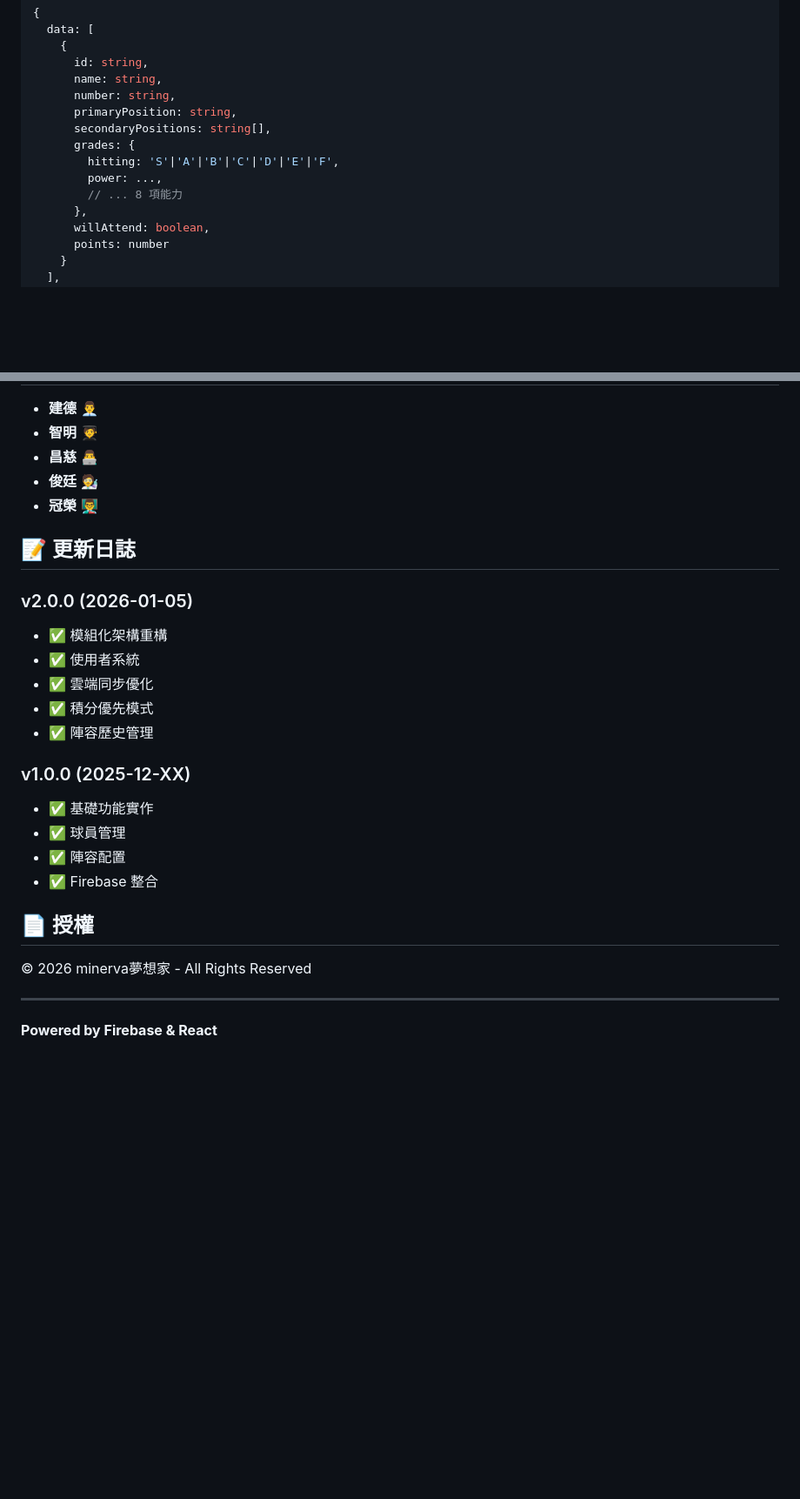
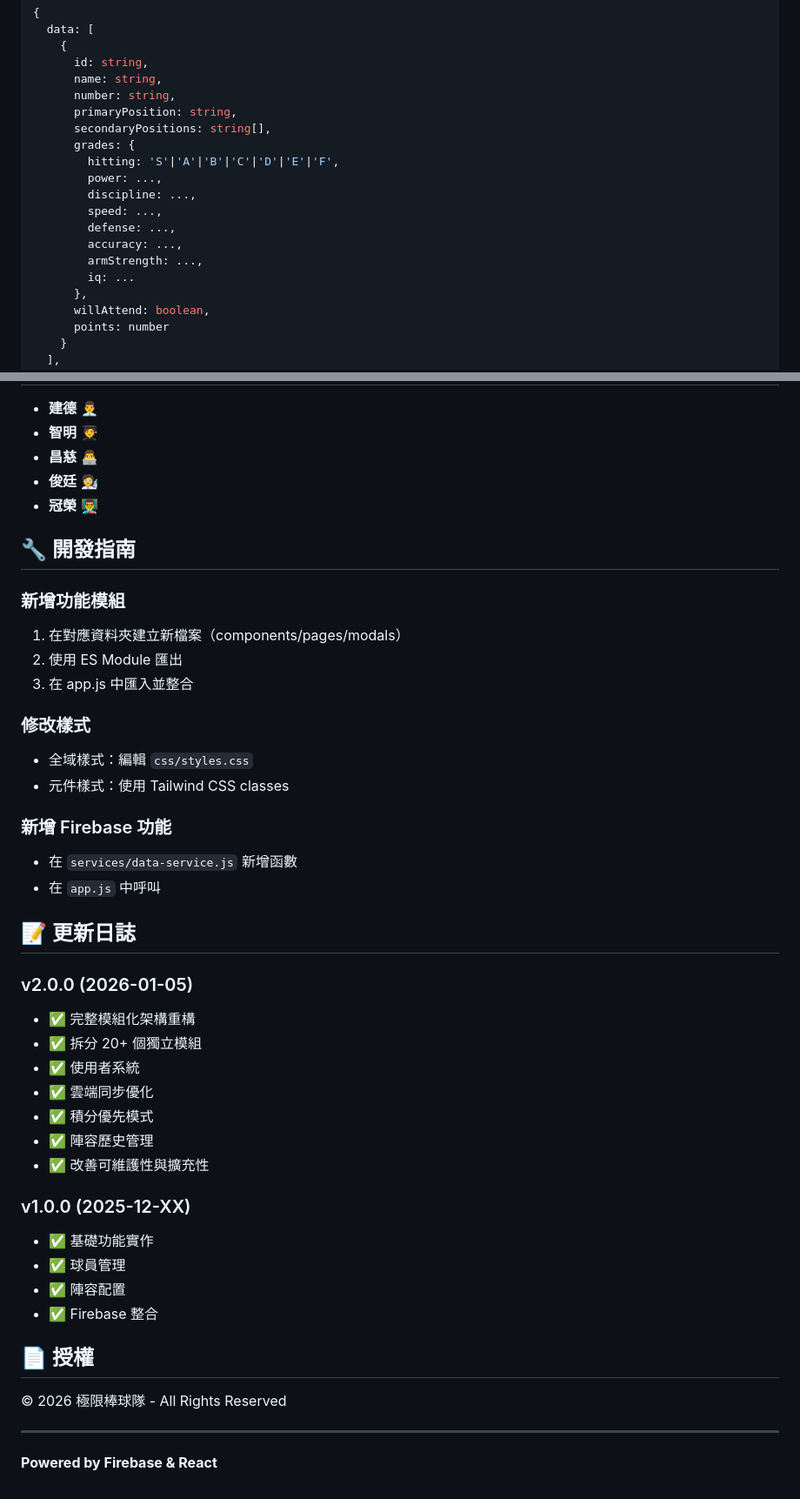
Before and after one commit to one393143/minerva, a Markdown page: README.md, 2 parts joined by grey strips. Shown at 87% size. Rendered like a GitHub page; blank space fills up the shorter version.

```diff
--- a/README.md
+++ b/README.md
@@ -95,7 +129,12 @@ npx serve
       grades: {
         hitting: 'S'|'A'|'B'|'C'|'D'|'E'|'F',
         power: ...,
-        // ... 8 項能力
+        discipline: ...,
+        speed: ...,
+        defense: ...,
+        accuracy: ...,
+        armStrength: ...,
+        iq: ...
       },
       willAttend: boolean,
       points: number
@@ -146,14 +185,31 @@ npx serve
 - **俊廷** 🧑‍🔬
 - **冠榮** 👨‍🏫
 
+## 🔧 開發指南
+
+### 新增功能模組
+1. 在對應資料夾建立新檔案（components/pages/modals）
+2. 使用 ES Module 匯出
+3. 在 app.js 中匯入並整合
+
+### 修改樣式
+- 全域樣式：編輯 `css/styles.css`
+- 元件樣式：使用 Tailwind CSS classes
+
+### 新增 Firebase 功能
+- 在 `services/data-service.js` 新增函數
+- 在 `app.js` 中呼叫
+
 ## 📝 更新日誌
 
 ### v2.0.0 (2026-01-05)
-- ✅ 模組化架構重構
+- ✅ 完整模組化架構重構
+- ✅ 拆分 20+ 個獨立模組
 - ✅ 使用者系統
 - ✅ 雲端同步優化
 - ✅ 積分優先模式
 - ✅ 陣容歷史管理
+- ✅ 改善可維護性與擴充性
 
 ### v1.0.0 (2025-12-XX)
 - ✅ 基礎功能實作
@@ -163,7 +219,7 @@ npx serve
 
 ## 📄 授權
 
-© 2026 minerva夢想家 - All Rights Reserved
+© 2026 極限棒球隊 - All Rights Reserved
 
 ---
 
```
Also changed, not shown: other parts of README.md (+43 -9 lines).
